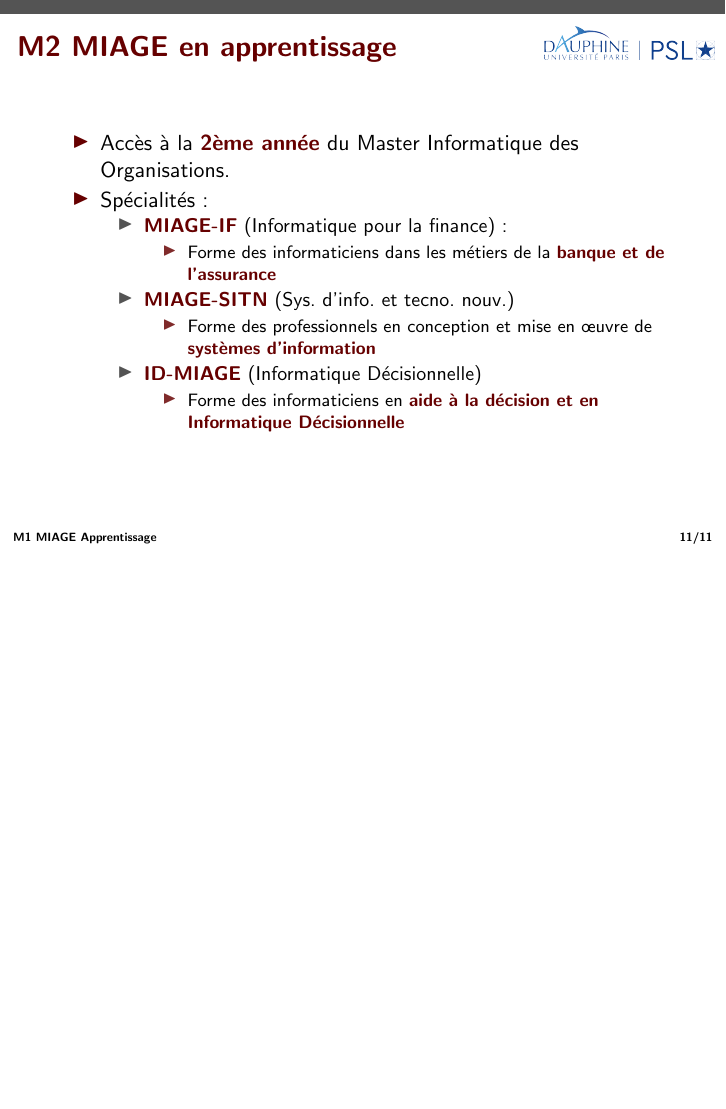
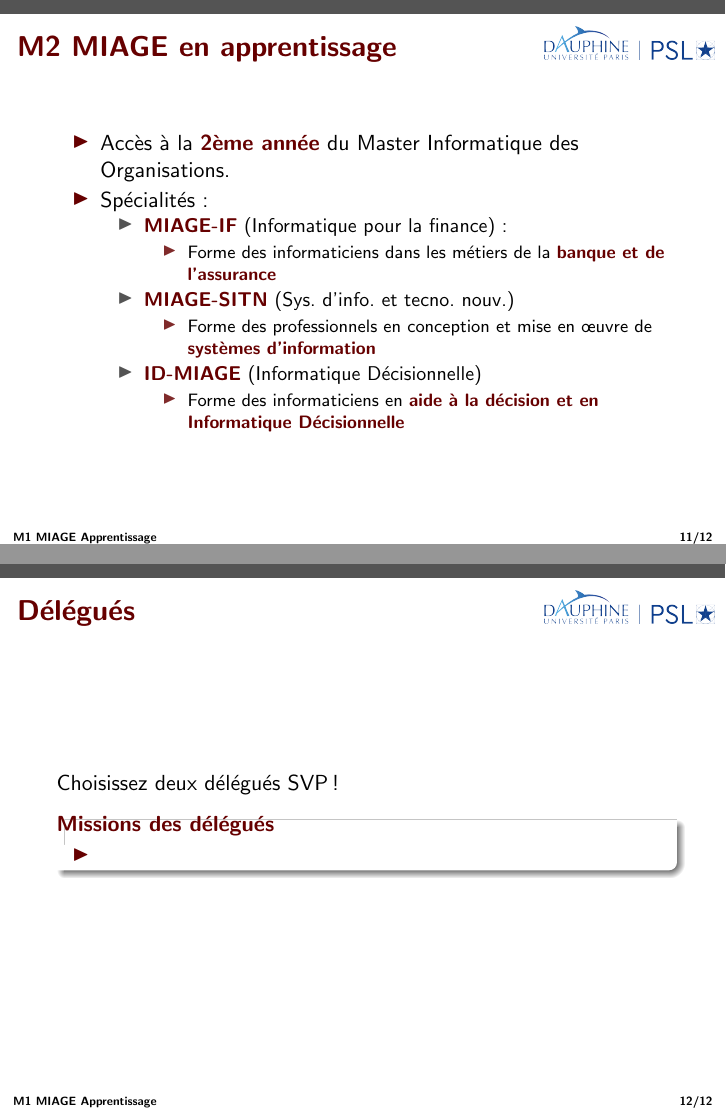
Before and after one commit to Dauphine-MIDO/M1-alternance, LaTeX slides (Présentation M1 Miage.tex): page 11 of 11 before the commit and pages 11 and 12 of 12 after it, the two joined at a grey line, the shorter picture padded with empty space. Compiled offline with pdfLaTeX.

Commit message:
Délégués

```diff
--- a/Présentation M1 Miage.tex
+++ b/Présentation M1 Miage.tex
@@ -373,10 +373,12 @@ GFI
 
 \end{frame}
 
-
-
-
-
-%%%%%%%%%%%%%%%%%%%%%%%%%%%%%%%%%%%%%%%%%%%%%%%%%%%%%%%%%%%%%%%%%%%%%%%%%%%%%%
-
+\begin{frame}{Délégués}
+	Choisissez deux délégués SVP !
+	\begin{block}{Missions des délégués}
+		\begin{itemize}
+			\item
+		\end{itemize}
+	\end{block}
+\end{frame}
 \end{document}
```
Also changed, not shown: Présentation M1 Miage.pdf.
